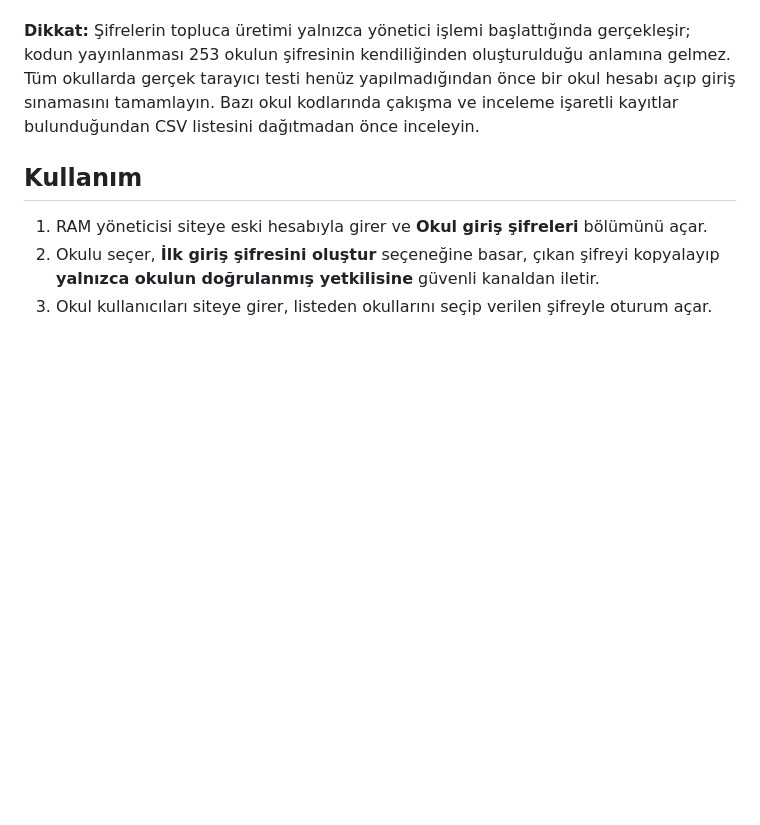
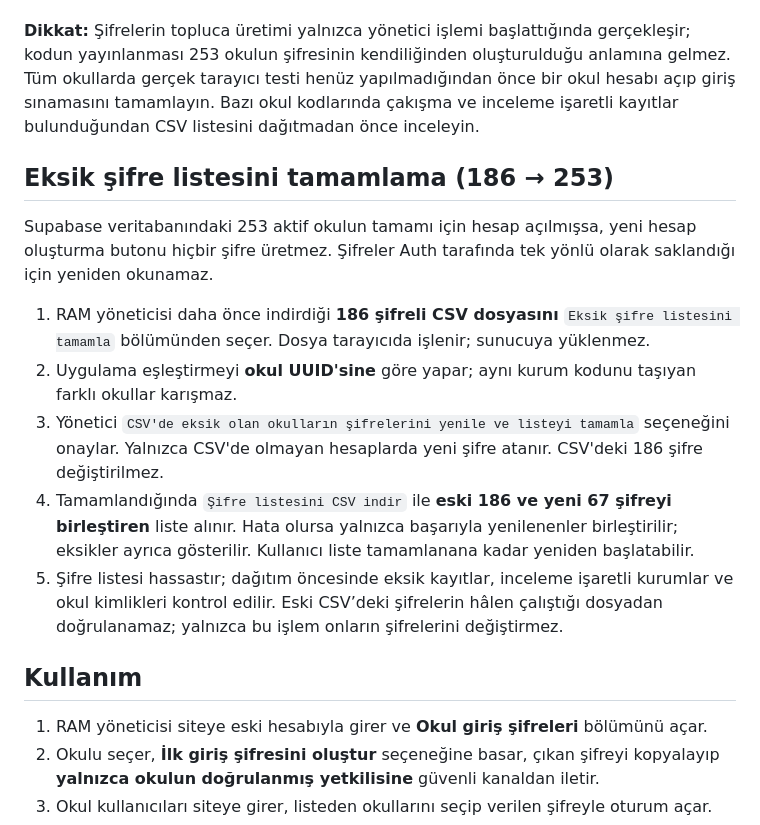
Before and after one commit to osmannecat-hub/beylikduzu-ram, a Markdown page: README.md, the part around the change. GitHub-like rendering; blank space fills up the shorter version.

Commit message:
Explain safe recovery of CSV-missing school passwords and combined export

```diff
--- a/README.md
+++ b/README.md
@@ -25,6 +25,16 @@ CSV hassas kimlik bilgileri içerir. Tüm dosyayı hiçbir okula veya ortak grub
 
 **Dikkat:** Şifrelerin topluca üretimi yalnızca yönetici işlemi başlattığında gerçekleşir; kodun yayınlanması 253 okulun şifresinin kendiliğinden oluşturulduğu anlamına gelmez. Tüm okullarda gerçek tarayıcı testi henüz yapılmadığından önce bir okul hesabı açıp giriş sınamasını tamamlayın. Bazı okul kodlarında çakışma ve inceleme işaretli kayıtlar bulunduğundan CSV listesini dağıtmadan önce inceleyin.
 
+## Eksik şifre listesini tamamlama (186 → 253)
+
+Supabase veritabanındaki 253 aktif okulun tamamı için hesap açılmışsa, yeni hesap oluşturma butonu hiçbir şifre üretmez. Şifreler Auth tarafında tek yönlü olarak saklandığı için yeniden okunamaz.
+
+1. RAM yöneticisi daha önce indirdiği **186 şifreli CSV dosyasını** `Eksik şifre listesini tamamla` bölümünden seçer. Dosya tarayıcıda işlenir; sunucuya yüklenmez.
+2. Uygulama eşleştirmeyi **okul UUID'sine** göre yapar; aynı kurum kodunu taşıyan farklı okullar karışmaz.
+3. Yönetici `CSV'de eksik olan okulların şifrelerini yenile ve listeyi tamamla` seçeneğini onaylar. Yalnızca CSV'de olmayan hesaplarda yeni şifre atanır. CSV'deki 186 şifre değiştirilmez.
+4. Tamamlandığında `Şifre listesini CSV indir` ile **eski 186 ve yeni 67 şifreyi birleştiren** liste alınır. Hata olursa yalnızca başarıyla yenilenenler birleştirilir; eksikler ayrıca gösterilir. Kullanıcı liste tamamlanana kadar yeniden başlatabilir.
+5. Şifre listesi hassastır; dağıtım öncesinde eksik kayıtlar, inceleme işaretli kurumlar ve okul kimlikleri kontrol edilir. Eski CSV’deki şifrelerin hâlen çalıştığı dosyadan doğrulanamaz; yalnızca bu işlem onların şifrelerini değiştirmez.
+
 ## Kullanım
 
 1. RAM yöneticisi siteye eski hesabıyla girer ve **Okul giriş şifreleri** bölümünü açar.
```
